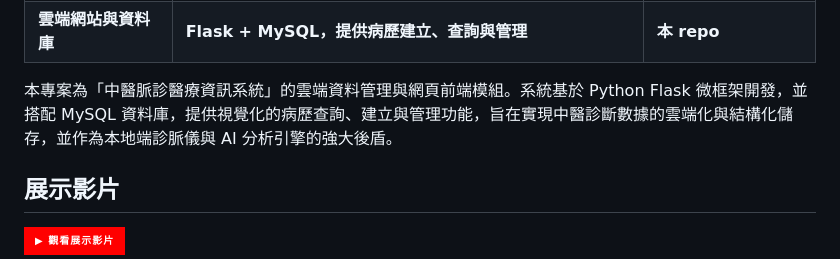
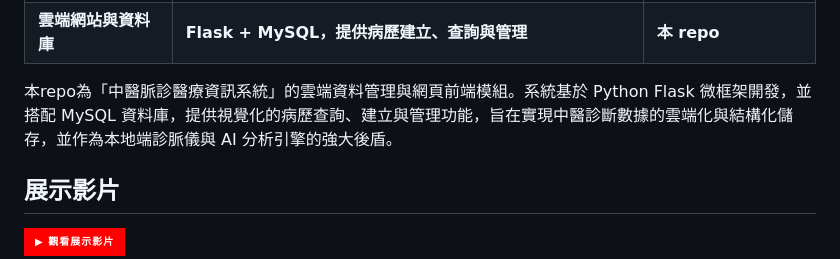
Before and after one commit to maplenight1235/tcm-pulse-Database, a Markdown page: README.md, the part around the change. GitHub-like rendering; badges without logos.

```diff
--- a/README.md
+++ b/README.md
@@ -26,7 +26,7 @@
 | 本地端客戶端 | PyQt6 桌面程式：BLE 連線、即時繪圖、兩階段混合式 AI 分析、報告上傳 | [tcm-pulse-local-client](https://github.com/Mintszebra/tcm-pulse-local-client)|
 | **雲端網站與資料庫** | **Flask + MySQL，提供病歷建立、查詢與管理** | **本 repo**|
 
-本專案為「中醫脈診醫療資訊系統」的雲端資料管理與網頁前端模組。系統基於 Python Flask 微框架開發，並搭配 MySQL 資料庫，提供視覺化的病歷查詢、建立與管理功能，旨在實現中醫診斷數據的雲端化與結構化儲存，並作為本地端診脈儀與 AI 分析引擎的強大後盾。
+本repo為「中醫脈診醫療資訊系統」的雲端資料管理與網頁前端模組。系統基於 Python Flask 微框架開發，並搭配 MySQL 資料庫，提供視覺化的病歷查詢、建立與管理功能，旨在實現中醫診斷數據的雲端化與結構化儲存，並作為本地端診脈儀與 AI 分析引擎的強大後盾。
 
 
 ## 展示影片
```
